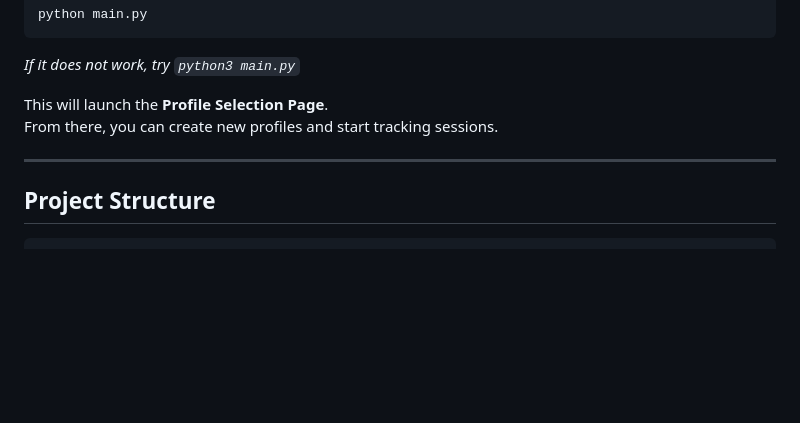
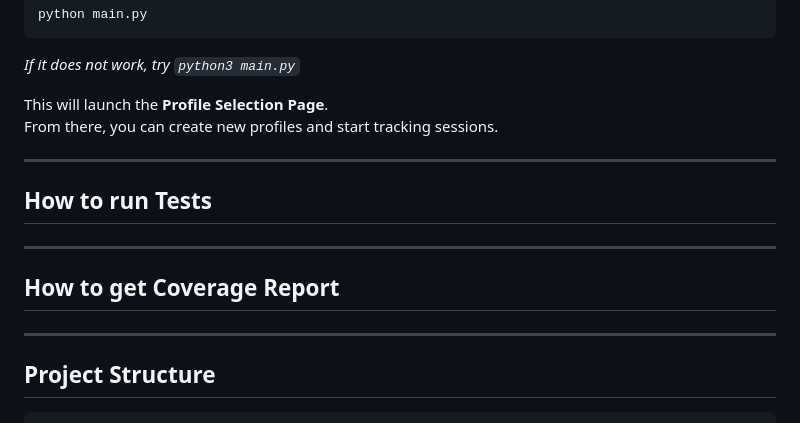
Before and after one commit to MinseokKim0813/Sense_Fit, a Markdown page: README.md, the part around the change. Drawn GitHub-style; blank space fills up the shorter version.

````diff
--- a/README.md
+++ b/README.md
@@ -105,6 +105,14 @@ From there, you can create new profiles and start tracking sessions.
 
 ---
 
+## How to run Tests
+
+---
+
+## How to get Coverage Report
+
+---
+
 ## Project Structure
 
 ```plaintext
````
